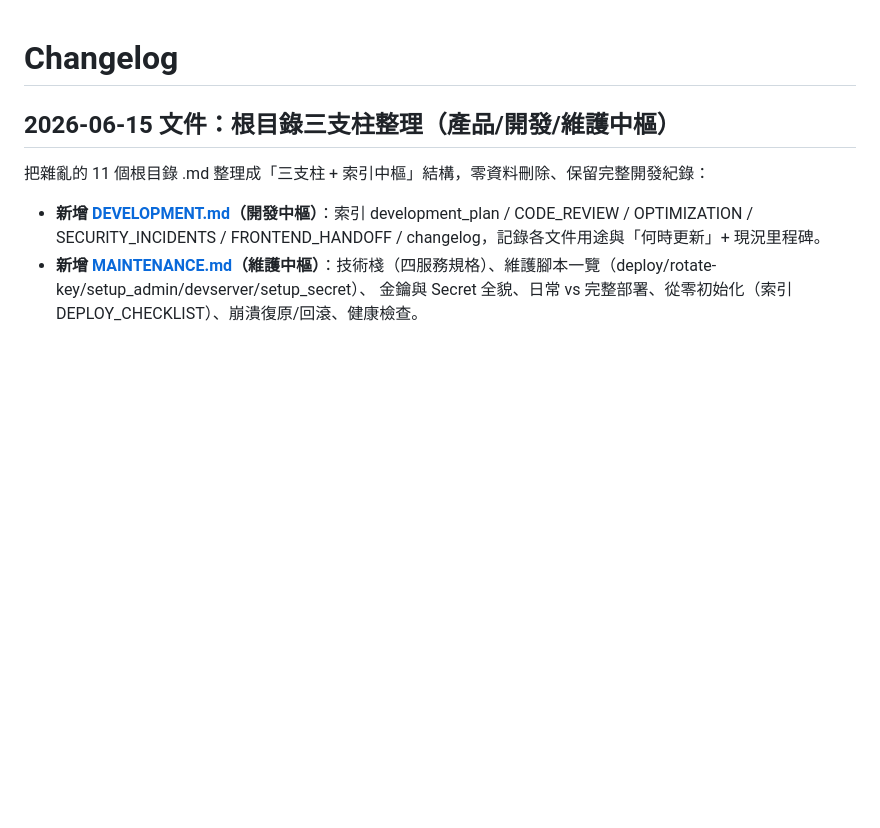
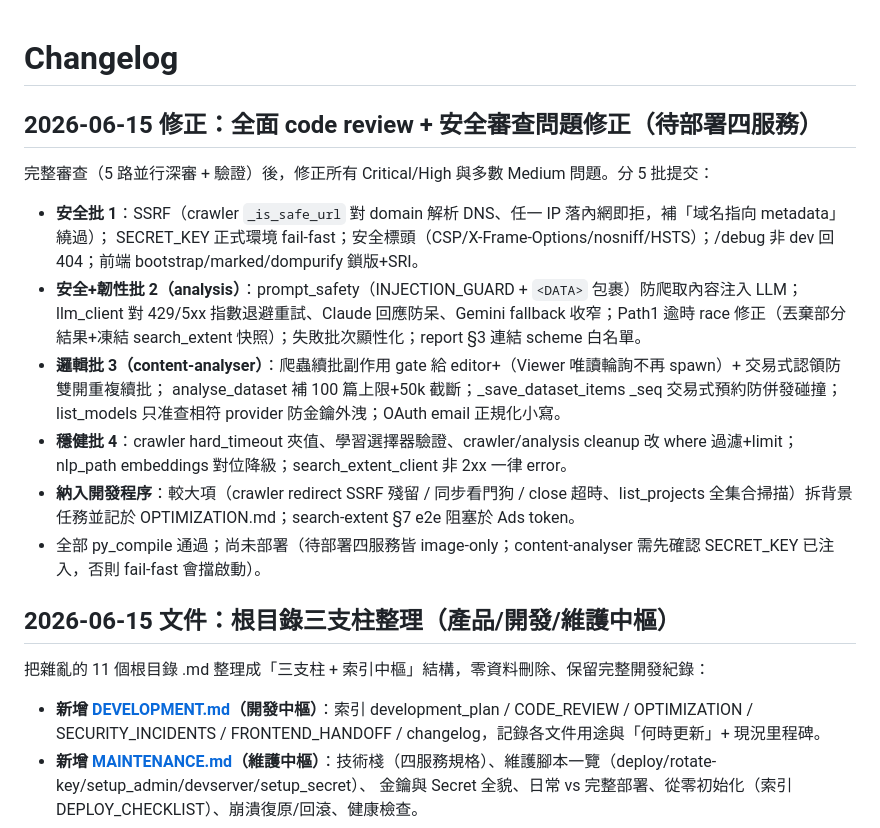
Before and after one commit to hsnuhow/Content-Analyser-CN, a Markdown page: changelog.md, the part around the change. Rendered like a GitHub page; blank space fills up the shorter version.

```diff
--- a/changelog.md
+++ b/changelog.md
@@ -1,4 +1,16 @@
 # Changelog
+
+## 2026-06-15 修正：全面 code review + 安全審查問題修正（待部署四服務）
+完整審查（5 路並行深審 + 驗證）後，修正所有 Critical/High 與多數 Medium 問題。分 5 批提交：
+- **安全批 1**：SSRF（crawler `_is_safe_url` 對 domain 解析 DNS、任一 IP 落內網即拒，補「域名指向 metadata」繞過）；
+  SECRET_KEY 正式環境 fail-fast；安全標頭（CSP/X-Frame-Options/nosniff/HSTS）；/debug 非 dev 回 404；前端 bootstrap/marked/dompurify 鎖版+SRI。
+- **安全+韌性批 2（analysis）**：prompt_safety（INJECTION_GUARD + `<DATA>` 包裹）防爬取內容注入 LLM；
+  llm_client 對 429/5xx 指數退避重試、Claude 回應防呆、Gemini fallback 收窄；Path1 逾時 race 修正（丟棄部分結果+凍結 search_extent 快照）；失敗批次顯性化；report §3 連結 scheme 白名單。
+- **邏輯批 3（content-analyser）**：爬蟲續批副作用 gate 給 editor+（Viewer 唯讀輪詢不再 spawn）+ 交易式認領防雙開重複續批；
+  analyse_dataset 補 100 篇上限+50k 截斷；_save_dataset_items _seq 交易式預約防併發碰撞；list_models 只准查相符 provider 防金鑰外洩；OAuth email 正規化小寫。
+- **穩健批 4**：crawler hard_timeout 夾值、學習選擇器驗證、crawler/analysis cleanup 改 where 過濾+limit；nlp_path embeddings 對位降級；search_extent_client 非 2xx 一律 error。
+- **納入開發程序**：較大項（crawler redirect SSRF 殘留 / 同步看門狗 / close 超時、list_projects 全集合掃描）拆背景任務並記於 OPTIMIZATION.md；search-extent §7 e2e 阻塞於 Ads token。
+- 全部 py_compile 通過；尚未部署（待部署四服務皆 image-only；content-analyser 需先確認 SECRET_KEY 已注入，否則 fail-fast 會擋啟動）。
 
 ## 2026-06-15 文件：根目錄三支柱整理（產品/開發/維護中樞）
 把雜亂的 11 個根目錄 .md 整理成「三支柱 + 索引中樞」結構，零資料刪除、保留完整開發紀錄：
```
Also changed, not shown: OPTIMIZATION.md (+20 -0 lines).
